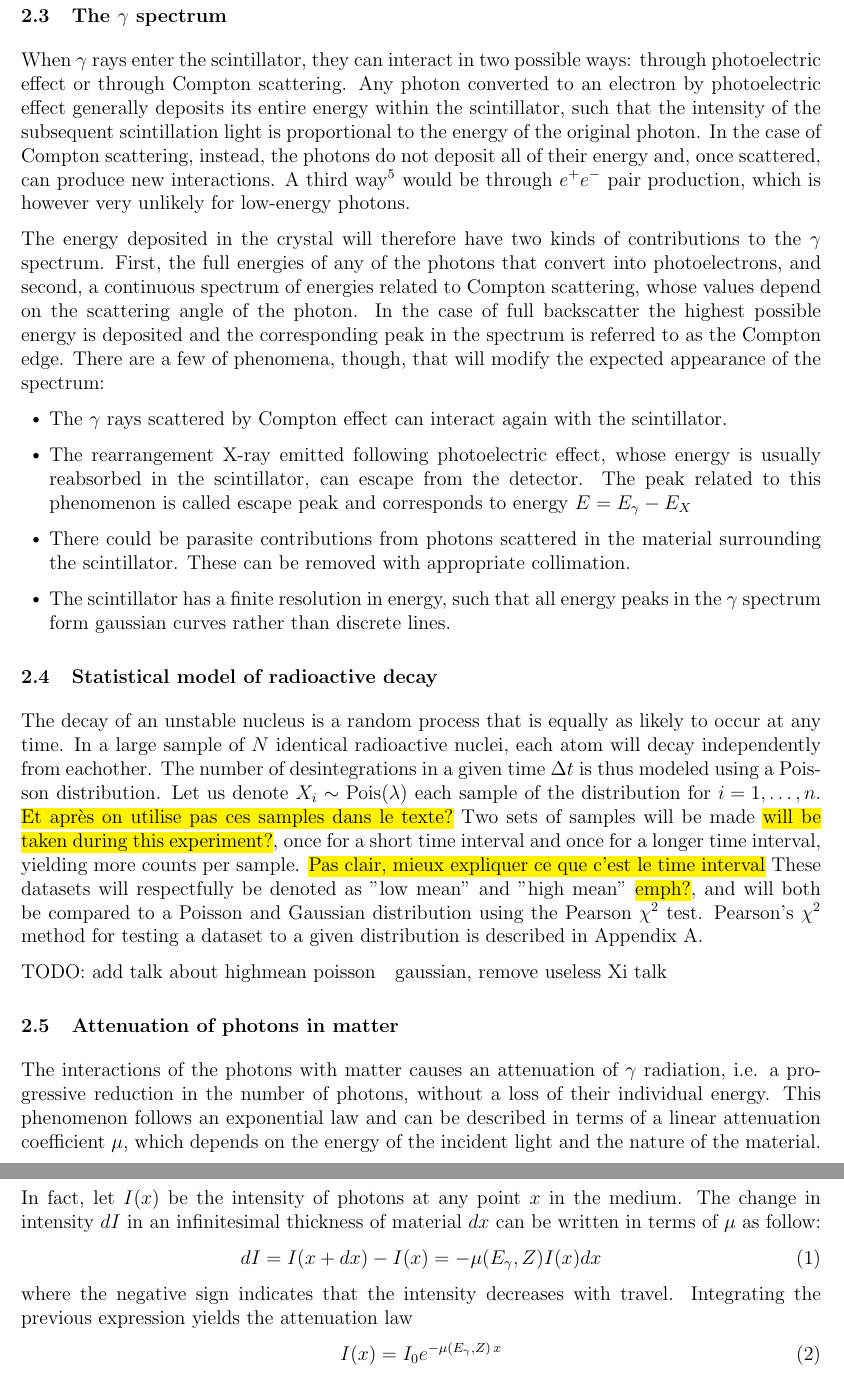
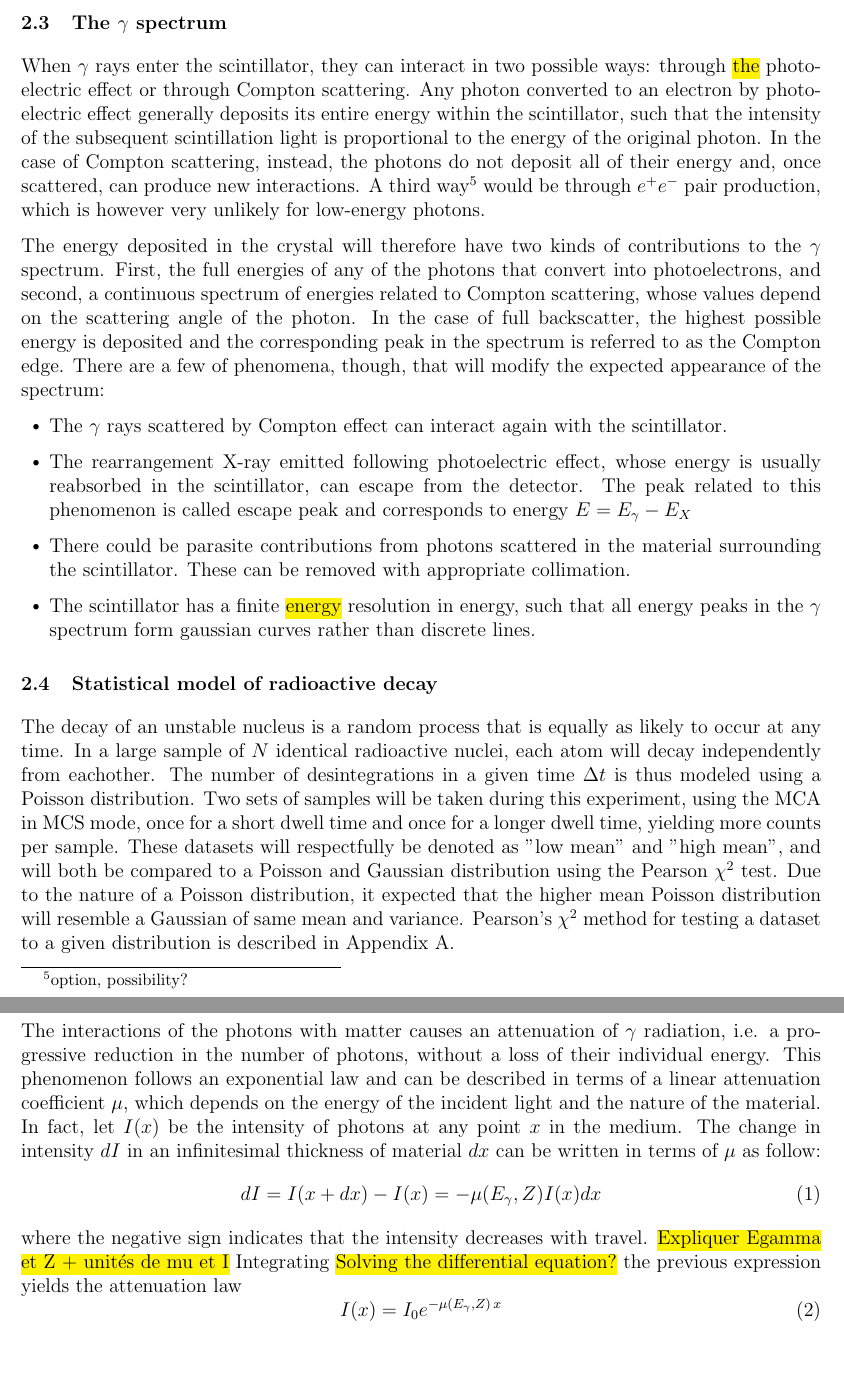
Before and after one commit to TomVdt/TPIII, a LaTeX document (01-physique-nucleaire-VI/rapport.tex, which reads 01-physique-nucleaire-VI/sections/1-theory-exp-setup.tex): two parts of pages 3 and 4 of 12, joined at a grey line, cut so that both start at the same text. Compiled offline with pdfLaTeX.

Commit message:
Some comments / corrections / TODOs

```diff
--- a/01-physique-nucleaire-VI/sections/1-theory-exp-setup.tex
+++ b/01-physique-nucleaire-VI/sections/1-theory-exp-setup.tex
@@ -79,7 +84,7 @@ The means of the fits are then used as the channels corresponding to the peaks a
 \label{sec:spectrum}
 
 % Ligne non nécessaire: The spectrum output from the MCA will not only show the energies associated with $\gamma$ radiation.
-When $\gamma$ rays enter the scintillator, they can interact in two possible ways: through photoelectric effect or through Compton scattering.
+When $\gamma$ rays enter the scintillator, they can interact in two possible ways: through \hl{the} photoelectric effect or through Compton scattering.
 Any photon converted to an electron by photoelectric effect generally deposits its entire energy within the scintillator, such that the intensity of the subsequent scintillation light is proportional to the energy of the original photon.
 In the case of Compton scattering, instead, the photons do not deposit all of their energy and, once scattered, can produce new interactions.
 A third way\footnote{option, possibility?} would be through $e^+ e^-$ pair production, which is however very unlikely for low-energy photons.
@@ -88,7 +93,7 @@ The energy deposited in the crystal will therefore have two kinds of contributio
 First, the full energies of any of the photons that convert into photoelectrons, and
 second, a continuous spectrum of energies related to Compton scattering,
 whose values depend on the scattering angle of the photon.
-In the case of full backscatter the highest possible energy is deposited
+In the case of full backscatter, the highest possible energy is deposited
 and the corresponding peak in the spectrum is referred to as the Compton edge.
 There are a few of phenomena, though, that will modify the expected appearance of the spectrum:
 \begin{itemize}
@@ -97,9 +102,8 @@ There are a few of phenomena, though, that will modify the expected appearance o
     The peak related to this phenomenon is called escape peak and corresponds to energy $E = E_{\gamma} - E_X$
     \item There could be parasite contributions from photons scattered in the material surrounding the scintillator.
     These can be removed with appropriate collimation.
-    \item The scintillator has a finite resolution in energy, such that all energy peaks in the $\gamma$ spectrum form gaussian curves rather than discrete lines.
+    \item The scintillator has a finite \hl{energy} resolution in energy, such that all energy peaks in the $\gamma$ spectrum form gaussian curves rather than discrete lines.
 \end{itemize}
-
 
 \subsection{Statistical model of radioactive decay}
 \label{sec:statistics}
@@ -115,14 +119,7 @@ There are a few of phenomena, though, that will modify the expected appearance o
 
 The decay of an unstable nucleus is a random process that is equally as likely to occur at any time.
 In a large sample of \(N\) identical radioactive nuclei, each atom will decay independently from eachother.
-The number of desintegrations in a given time \(\Delta t\) is thus modeled using a Poisson distribution.
-Let us denote \(X_i \sim \operatorname{Pois}(\lambda)\) each sample of the distribution for \mbox{\(i = 1, \dots, n\)}.
-\hl{Et après on utilise pas ces samples dans le texte?}
-Two sets of samples will be made \hl{will be taken during this experiment?}, once for a short time interval and once for a longer time interval, yielding more counts per sample. \hl{Pas clair, mieux expliquer ce que c'est le time interval}
-These datasets will respectfully be denoted as "low mean" and "high mean" \hl{emph?}, and will both be compared to a Poisson and Gaussian distribution using the Pearson \(\chi^2\) test.
-Pearson's \(\chi^2\) method for testing a dataset to a given distribution is described in Appendix \ref{sec:pearson}.
-
-TODO: add talk about highmean poisson ~ gaussian, remove useless Xi talk
+The number of desintegrations in a given time \(\Delta t\) is thus modeled using a Poisson distribution. Two sets of samples will be taken during this experiment, using the MCA in MCS mode, once for a short dwell time and once for a longer dwell time, yielding more counts per sample. These datasets will respectfully be denoted as "low mean" and "high mean", and will both be compared to a Poisson and Gaussian distribution using the Pearson \(\chi^2\) test. Due to the nature of a Poisson distribution, it expected that the higher mean Poisson distribution will resemble a Gaussian of same mean and variance. Pearson's \(\chi^2\) method for testing a dataset to a given distribution is described in Appendix \ref{sec:pearson}.
 
 \subsection{Attenuation of photons in matter}
 \label{sec:attenuation}
@@ -134,8 +131,8 @@ The change in intensity $dI$ in an infinitesimal thickness of material $dx$ can
 \begin{equation}
     dI = I(x + dx) - I(x) = -\mu(E_{\gamma}, Z) I(x) dx
 \end{equation}
-where the negative sign indicates that the intensity decreases with travel.
-Integrating the previous expression yields the attenuation law
+where the negative sign indicates that the intensity decreases with travel. \hl{Expliquer Egamma et Z + unités de mu et I}  % \si{\per\meter}
+Integrating \hl{Solving the differential equation?} the previous expression yields the attenuation law
 \begin{equation} \label{eq:attenuation_law}
     I(x) = I_0 e^{-\mu(E_{\gamma}, Z) \, x}
 \end{equation}
```
Also changed, not shown: 01-physique-nucleaire-VI/sections/1-theory-exp-setup.tex (29 more changed lines).
